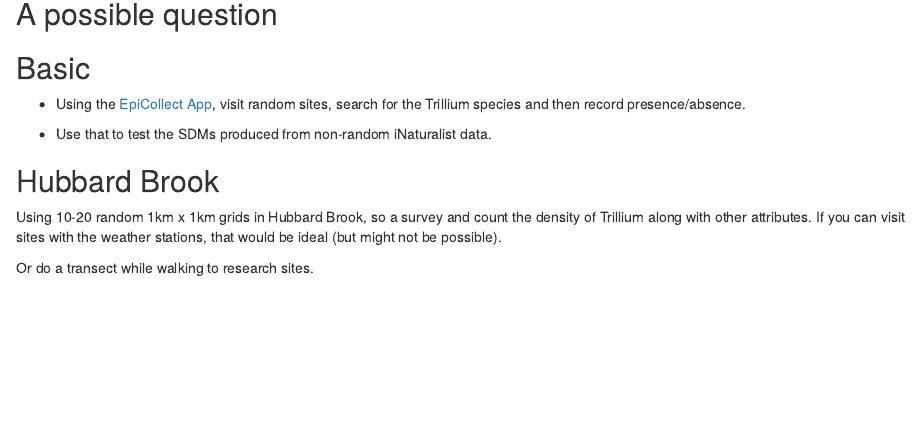
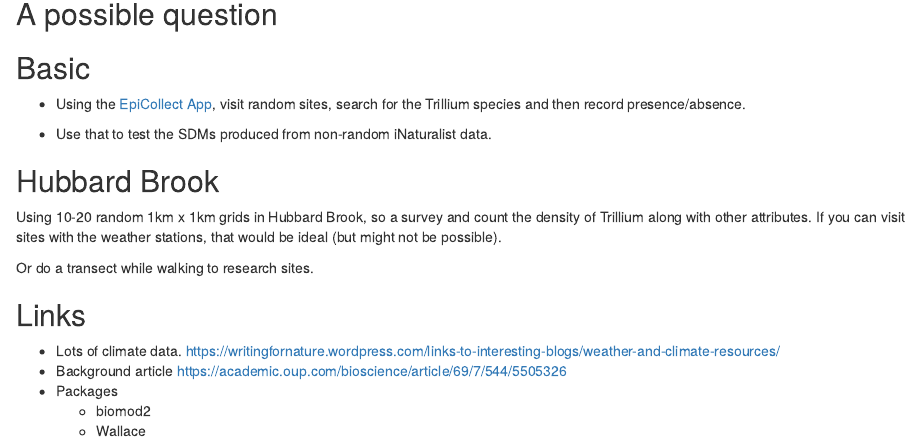
Before and after one commit to eeholmes/Species-Dist-Modeling---Trillium, an R Markdown document (Project.Rmd): the page in a window 1100 px wide, from 140 px down. Rendered offline with R 4.5, knitr and Pandoc, with nearby package versions.

Commit message:
Update Project.Rmd

```diff
--- a/Project.Rmd
+++ b/Project.Rmd
@@ -23,3 +23,11 @@ knitr::opts_chunk$set(echo = TRUE)
 Using 10-20 random 1km x 1km grids in Hubbard Brook, so a survey and count the density of Trillium along with other attributes. If you can visit sites with the weather stations, that would be ideal (but might not be possible).
 
 Or do a transect while walking to research sites.
+
+## Links
+
+* Lots of climate data. https://writingfornature.wordpress.com/links-to-interesting-blogs/weather-and-climate-resources/
+* Background article https://academic.oup.com/bioscience/article/69/7/544/5505326
+* Packages
+    * biomod2
+    * Wallace
```
